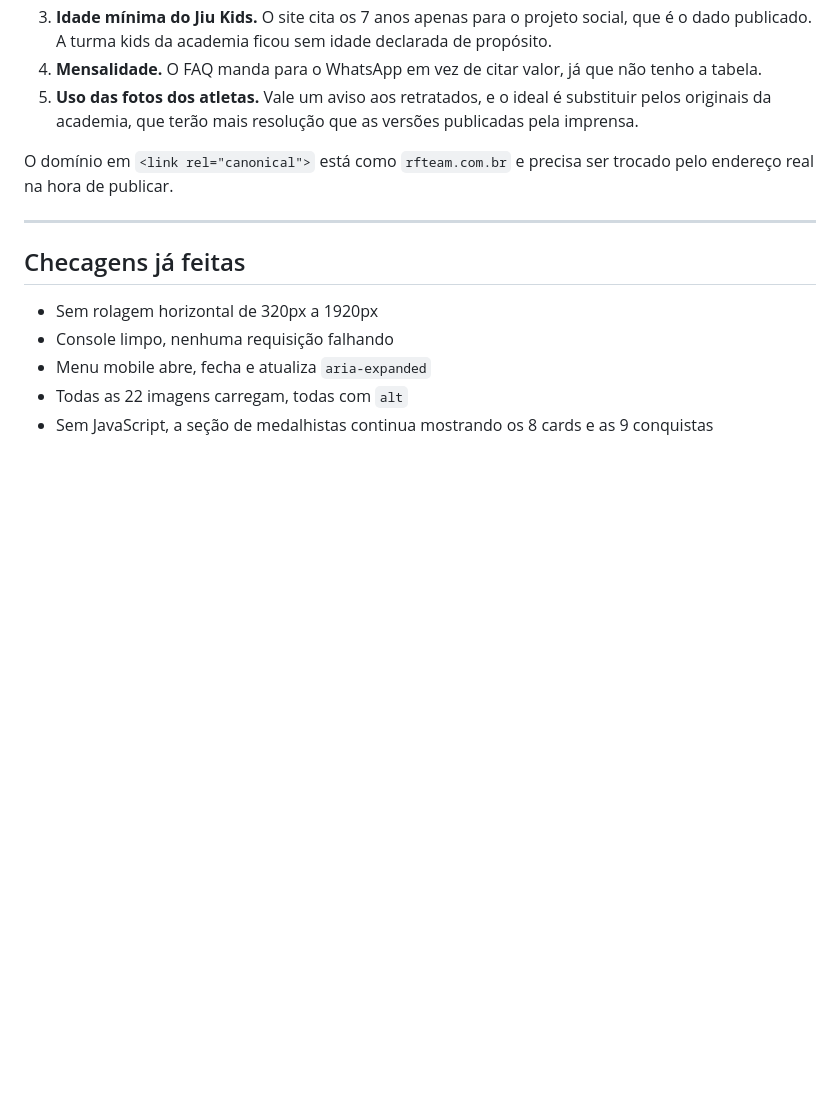
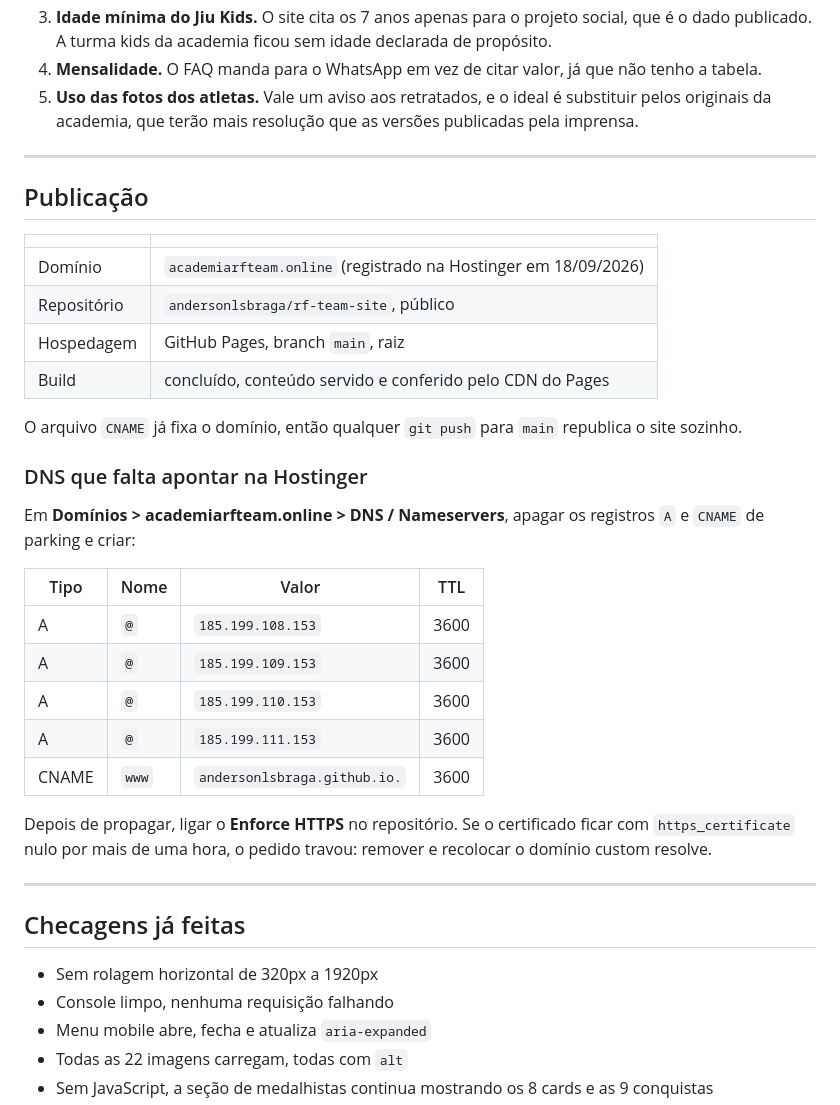
Before and after one commit to andersonlsbraga/rf-team-site, a Markdown page: LEIA-ME.md, the part around the change. Rendered like a GitHub page; blank space fills up the shorter version.

Commit message:
Documenta a publicacao e o DNS pendente
Co-Authored-By: Claude Opus 5 <noreply@anthropic.com>

```diff
--- a/LEIA-ME.md
+++ b/LEIA-ME.md
@@ -79,7 +79,32 @@ Cinco pontos que não consegui verificar em fonte pública e que escrevi da form
 4. **Mensalidade.** O FAQ manda para o WhatsApp em vez de citar valor, já que não tenho a tabela.
 5. **Uso das fotos dos atletas.** Vale um aviso aos retratados, e o ideal é substituir pelos originais da academia, que terão mais resolução que as versões publicadas pela imprensa.
 
-O domínio em `<link rel="canonical">` está como `rfteam.com.br` e precisa ser trocado pelo endereço real na hora de publicar.
+---
+
+## Publicação
+
+| | |
+|---|---|
+| Domínio | `academiarfteam.online` (registrado na Hostinger em 18/09/2026) |
+| Repositório | `andersonlsbraga/rf-team-site`, público |
+| Hospedagem | GitHub Pages, branch `main`, raiz |
+| Build | concluído, conteúdo servido e conferido pelo CDN do Pages |
+
+O arquivo `CNAME` já fixa o domínio, então qualquer `git push` para `main` republica o site sozinho.
+
+### DNS que falta apontar na Hostinger
+
+Em **Domínios > academiarfteam.online > DNS / Nameservers**, apagar os registros `A` e `CNAME` de parking e criar:
+
+| Tipo | Nome | Valor | TTL |
+|---|---|---|---|
+| A | `@` | `185.199.108.153` | 3600 |
+| A | `@` | `185.199.109.153` | 3600 |
+| A | `@` | `185.199.110.153` | 3600 |
+| A | `@` | `185.199.111.153` | 3600 |
+| CNAME | `www` | `andersonlsbraga.github.io.` | 3600 |
+
+Depois de propagar, ligar o **Enforce HTTPS** no repositório. Se o certificado ficar com `https_certificate` nulo por mais de uma hora, o pedido travou: remover e recolocar o domínio custom resolve.
 
 ---
 
```
